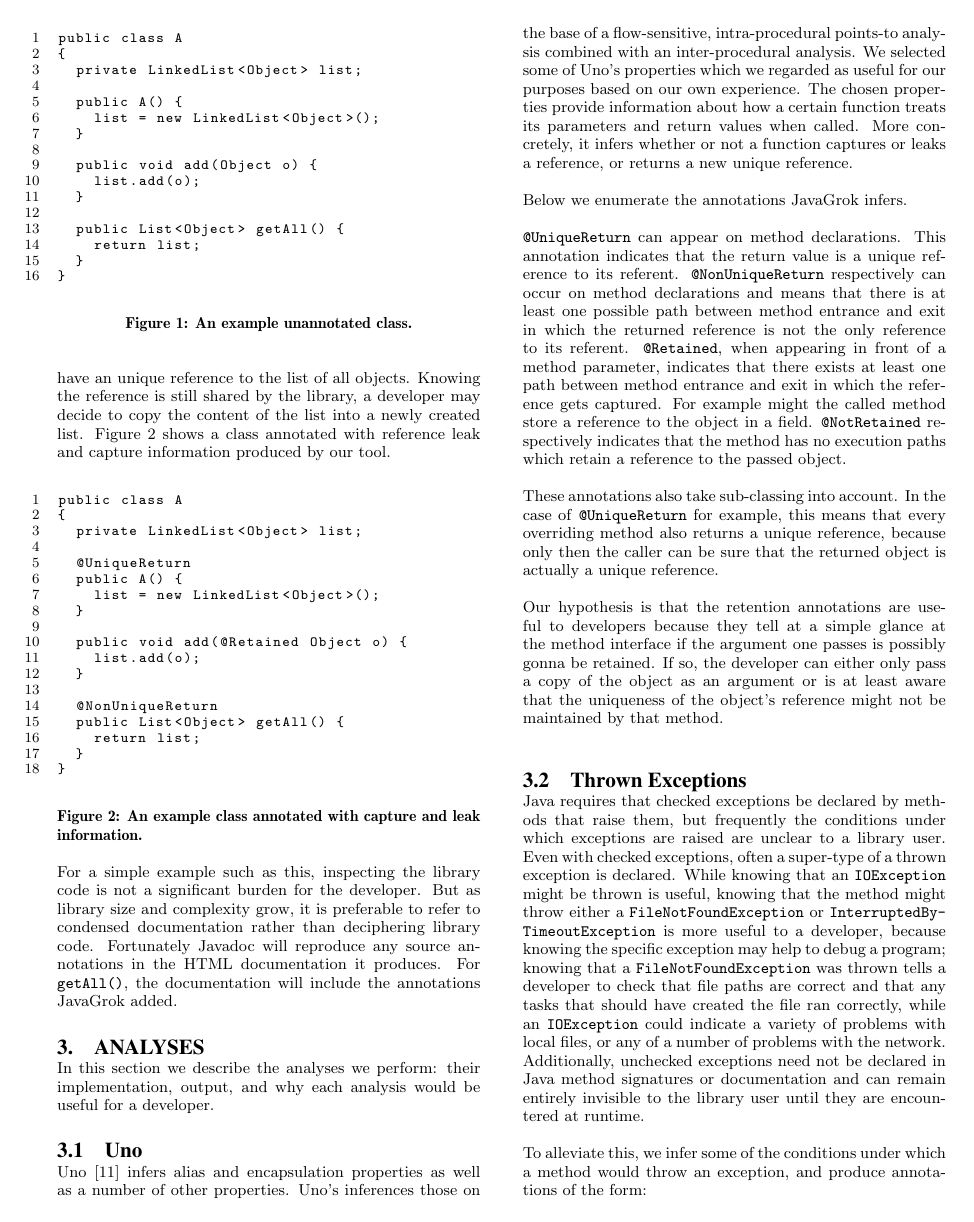
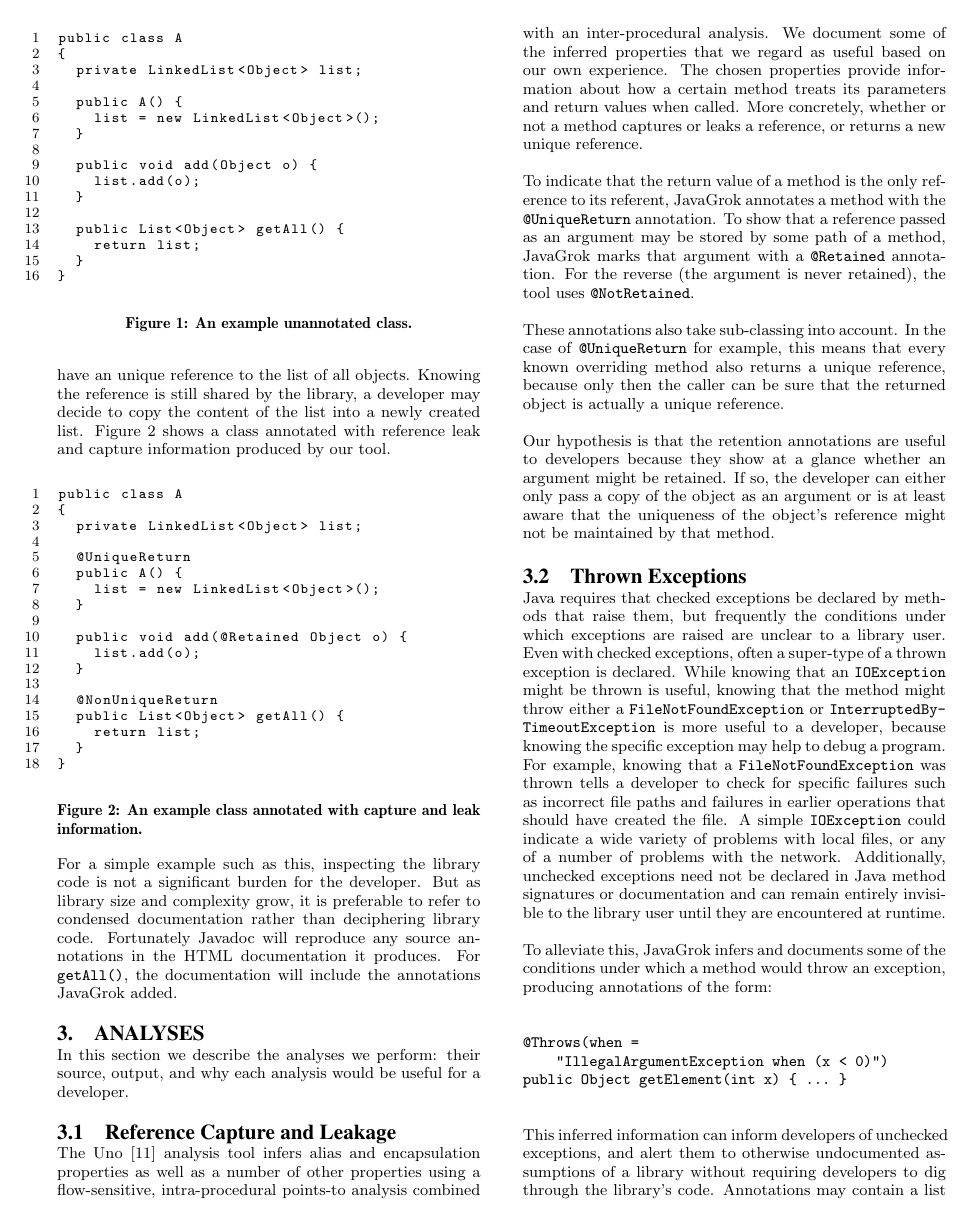
Before and after one commit to samskivert/javagrok, a LaTeX paper (docs/report/javagrok.tex, which reads docs/report/analysis.tex): page 2 of 8. Compiled offline with pdfLaTeX.

Commit message:
All of my last-round changes up to but not including related work

```diff
--- a/docs/report/analysis.tex
+++ b/docs/report/analysis.tex
@@ -1,6 +1,6 @@
 \section{Analyses}
 
-In this section we describe the analyses we perform: their implementation,
+In this section we describe the analyses we perform: their source,
 output, and why each analysis would be useful for a developer.
 
 % \subsection{Javarifier}
@@ -46,39 +46,32 @@ output, and why each analysis would be useful for a developer.
 % that is sufficient to communicate the method's behavior to the developer and we
 % are not concerned with type-checking mutability.
 
-\subsection{Uno}
+\subsection{Reference Capture and Leakage}
 
-Uno~\cite{Uno} infers alias and encapsulation properties as well as a number
-of other properties. Uno's inferences those on the base of a flow-sensitive,
+The Uno~\cite{Uno} analysis tool infers alias and encapsulation properties as well as a number
+of other properties using a flow-sensitive,
 intra-procedural points-to analysis combined with an inter-procedural analysis.
-We selected some of Uno's properties which we regarded as useful for our
-purposes based on our own experience. The chosen properties
-provide information about how a certain function treats its parameters and
-return values when called. More concretely, it infers whether or not a
-function captures or leaks a reference, or returns a new unique reference.
+We document some of the inferred properties that we regard as useful
+based on our own experience. The chosen properties
+provide information about how a certain method treats its parameters and
+return values when called. More concretely, whether or not a
+method captures or leaks a reference, or returns a new unique reference.
 
-Below we enumerate the annotations JavaGrok infers.
-
-\texttt{@UniqueReturn} can appear on method declarations. This annotation
-indicates that the return value is a unique reference to its referent.
-\texttt{@NonUniqueReturn} respectively can occur on method declarations and means
-that there is at least one possible path between method entrance and exit in
-which the returned reference is not the only reference to its referent.
-\texttt{@Retained}, when appearing in front of a method parameter, indicates
-that there exists at least one path between method entrance and exit in
-which the reference gets captured. For example might the called method store
-a reference to the object in a field.
-\texttt{@NotRetained} respectively indicates that the method has no execution
-paths which retain a reference to the passed object.
+To indicate that the return value of a method is the only reference to its
+referent, JavaGrok annotates a method with the \texttt{@UniqueReturn}
+annotation.  To show that a reference passed as an argument may be stored by
+some path of a method, JavaGrok marks that argument with a \texttt{@Retained}
+annotation.  For the reverse (the argument is never retained), the tool uses
+\texttt{@NotRetained}.
 
 These annotations also take sub-classing into account. In the case of
-\texttt{@UniqueReturn} for example, this means that every overriding method
+\texttt{@UniqueReturn} for example, this means that every known overriding method
 also returns a unique reference, because only then the caller can be sure
 that the returned object is actually a unique reference.
 
 Our hypothesis is that the retention annotations are useful to developers
-because they tell at a simple glance at the method interface if the argument
-one passes is possibly gonna be retained. If so, the developer can either only
+because they show at a glance whether an argument
+might be retained. If so, the developer can either only
 pass a copy of the object as an argument or is at least aware that the uniqueness
 of the object's reference might not be maintained by that method.
 
@@ -91,16 +84,17 @@ exception is declared.  While knowing that an \texttt{IOException} might be
 thrown is useful, knowing that the method might throw either a
 \texttt{FileNotFoundException} or \texttt{InterruptedByTimeoutException} is more
 useful to a developer, because knowing the specific exception may help to debug
-a program; knowing that a \texttt{FileNotFoundException} was thrown tells a
-developer to check that file paths are correct and that any tasks that should
-have created the file ran correctly, while an \texttt{IOException} could
-indicate a variety of problems with local files, or any of a number of problems
+a program.  For example, knowing that a \texttt{FileNotFoundException} was thrown tells a
+developer to check for specific failures such as incorrect file paths and
+failures in earlier operations that should
+have created the file.  A simple \texttt{IOException} could
+indicate a wide variety of problems with local files, or any of a number of problems
 with the network.  Additionally, unchecked exceptions need not be declared in Java method
 signatures or documentation and can remain entirely invisible to the library
 user until they are encountered at runtime.
 
-To alleviate this, we infer some of the conditions under which a method would
-throw an exception, and produce annotations of the form:
+To alleviate this, JavaGrok infers and documents some of the conditions under which a method would
+throw an exception, producing annotations of the form:
 
 \begin{verbatim}
 @Throws(when =
```
Also changed, not shown: docs/report/approach.tex (+25 -26 lines), docs/report/evaluation.tex (+5 -4 lines), docs/report/intro.tex (+17 -27 lines), docs/report/analysis.tex (25 more changed lines).
